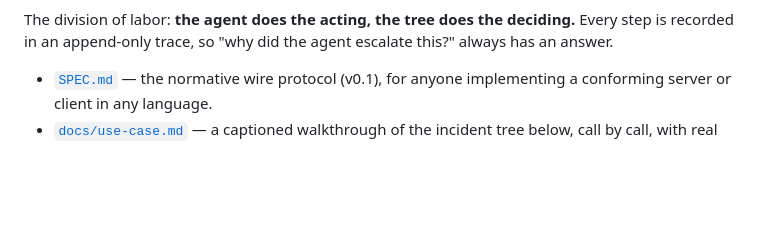
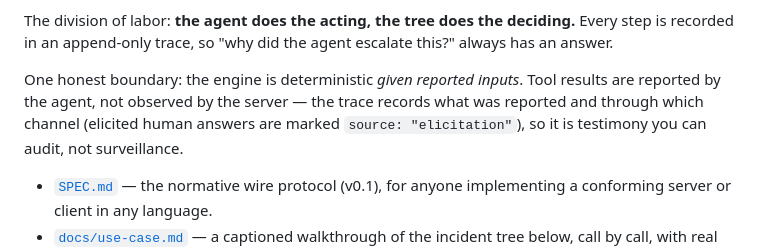
Before and after one commit to varmabudharaju/mcptree, a Markdown page: README.md, the part around the change. GitHub-like rendering; blank space fills up the shorter version.

Commit message:
docs: state the trust model and determinism boundary plainly

```diff
--- a/README.md
+++ b/README.md
@@ -19,6 +19,11 @@ actually needed.
 The division of labor: **the agent does the acting, the tree does the
 deciding.** Every step is recorded in an append-only trace, so "why did the
 agent escalate this?" always has an answer.
+
+One honest boundary: the engine is deterministic *given reported inputs*. Tool
+results are reported by the agent, not observed by the server — the trace records
+what was reported and through which channel (elicited human answers are marked
+`source: "elicitation"`), so it is testimony you can audit, not surveillance.
 
 - [`SPEC.md`](SPEC.md) — the normative wire protocol (v0.1), for anyone
   implementing a conforming server or client in any language.
```
Also changed, not shown: SPEC.md (+24 -0 lines).
